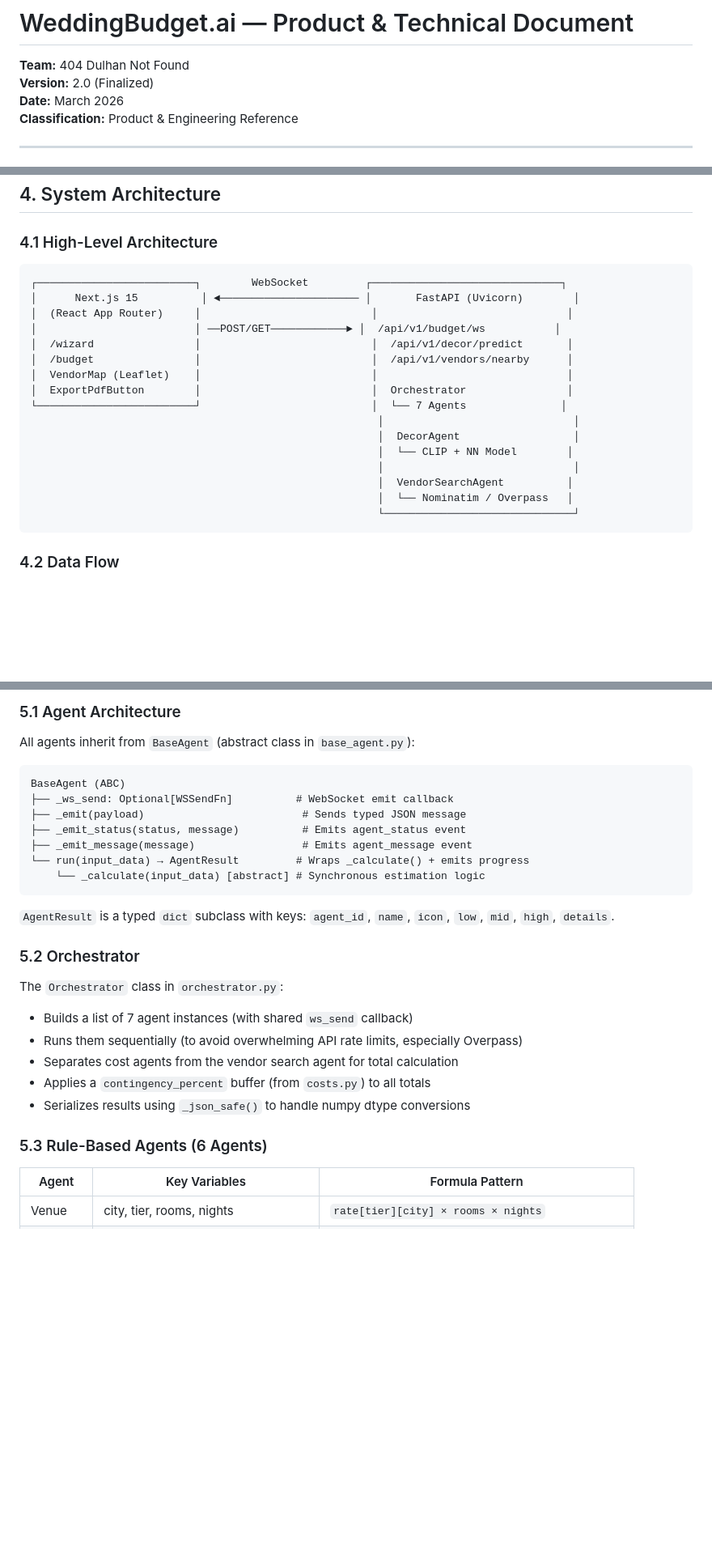
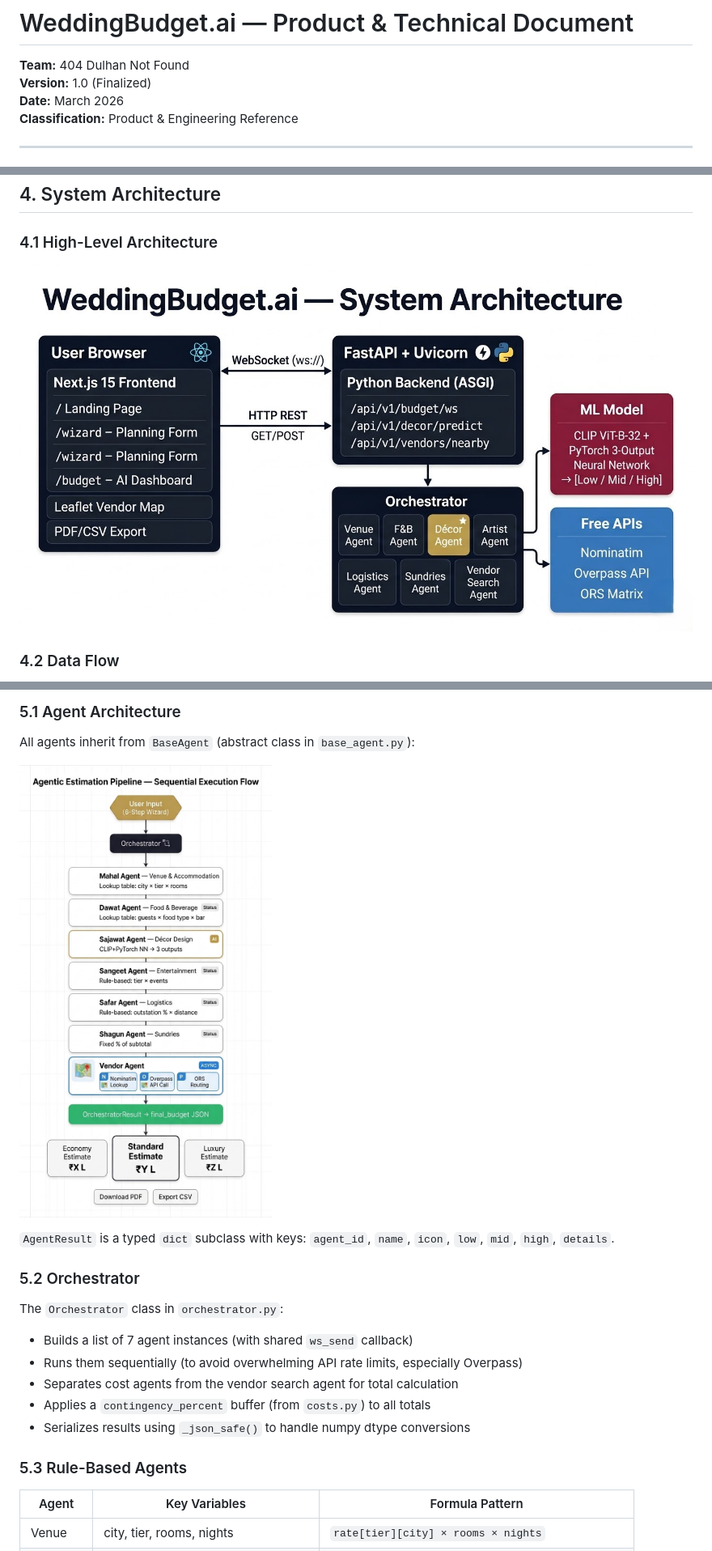
Before and after one commit to Arihant-Kumar-Jain/404_Dulhan_Not_Found, a Markdown page: docs/PRODUCT_DOCUMENT.md, 3 parts joined by grey strips. Shown at 81% size. GitHub-like rendering; blank space fills up the shorter version.

````diff
--- a/docs/PRODUCT_DOCUMENT.md
+++ b/docs/PRODUCT_DOCUMENT.md
@@ -1,7 +1,7 @@
 # WeddingBudget.ai — Product & Technical Document
 
 **Team:** 404 Dulhan Not Found
-**Version:** 2.0 (Finalized)
+**Version:** 1.0 (Finalized)
 **Date:** March 2026
 **Classification:** Product & Engineering Reference
 
@@ -97,25 +95,7 @@ Once all agents complete, the dashboard transitions to:
 
 ### 4.1 High-Level Architecture
 
-```
-┌─────────────────────────┐        WebSocket         ┌──────────────────────────────┐
-│      Next.js 15          │ ◄────────────────────── │       FastAPI (Uvicorn)        │
-│  (React App Router)     │                           │                              │
-│                         │ ──POST/GET────────────► │  /api/v1/budget/ws           │
-│  /wizard                │                           │  /api/v1/decor/predict       │
-│  /budget                │                           │  /api/v1/vendors/nearby      │
-│  VendorMap (Leaflet)    │                           │                              │
-│  ExportPdfButton        │                           │  Orchestrator                │
-└─────────────────────────┘                           │  └── 7 Agents               │
-                                                       │                              │
-                                                       │  DecorAgent                  │
-                                                       │  └── CLIP + NN Model        │
-                                                       │                              │
-                                                       │  VendorSearchAgent          │
-                                                       │  └── Nominatim / Overpass   │
-                                                       └──────────────────────────────┘
-```
-
+![alt text](../assets/high_level.jpg)
 ### 4.2 Data Flow
 
 1. User completes wizard → `WeddingParams` JSON stored in `localStorage`
@@ -152,15 +132,7 @@ All WebSocket messages follow a typed JSON envelope:
 
 All agents inherit from `BaseAgent` (abstract class in `base_agent.py`):
 
-```
-BaseAgent (ABC)
-├── _ws_send: Optional[WSSendFn]          # WebSocket emit callback
-├── _emit(payload)                         # Sends typed JSON message
-├── _emit_status(status, message)          # Emits agent_status event
-├── _emit_message(message)                 # Emits agent_message event
-└── run(input_data) → AgentResult         # Wraps _calculate() + emits progress
-    └── _calculate(input_data) [abstract] # Synchronous estimation logic
-```
+![alt text](../assets/agent_arch.jpg)
 
 `AgentResult` is a typed `dict` subclass with keys: `agent_id`, `name`, `icon`, `low`, `mid`, `high`, `details`.
 
@@ -173,7 +145,7 @@ The `Orchestrator` class in `orchestrator.py`:
 - Applies a `contingency_percent` buffer (from `costs.py`) to all totals
 - Serializes results using `_json_safe()` to handle numpy dtype conversions
 
-### 5.3 Rule-Based Agents (6 Agents)
+### 5.3 Rule-Based Agents
 
 | Agent | Key Variables | Formula Pattern |
 |-------|--------------|-----------------|
````
Also changed, not shown: other parts of docs/PRODUCT_DOCUMENT.md (+7 -26 lines), README.md (+1 -1 lines).
